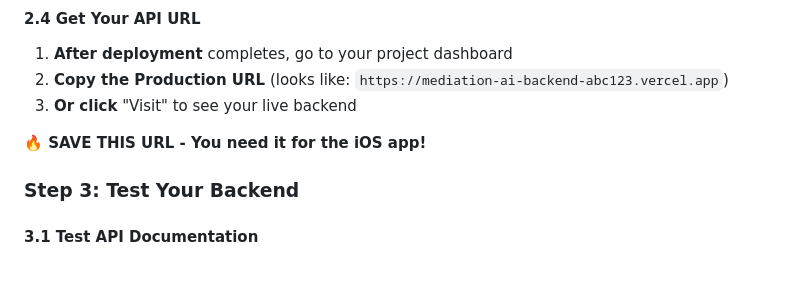
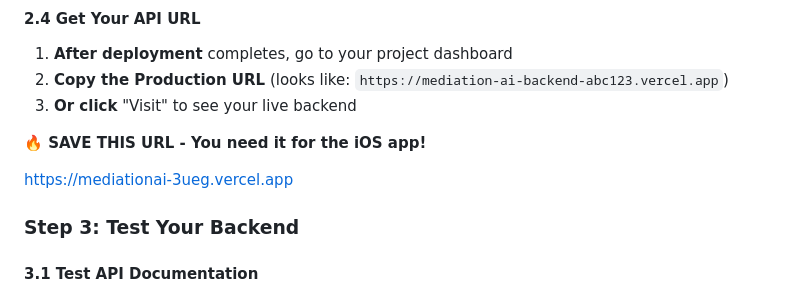
Before and after one commit to joshnel2/mediationai, a Markdown page: README.md, the part around the change. Rendered like a GitHub page; blank space fills up the shorter version.

```diff
--- a/README.md
+++ b/README.md
@@ -236,6 +236,8 @@ iOS App → HTTP/HTTPS → Vercel Backend → OpenAI/Anthropic → Harvard Law A
 3. **Or click** "Visit" to see your live backend
 
 **🔥 SAVE THIS URL - You need it for the iOS app!**
+
+https://mediationai-3ueg.vercel.app
 
 ### **Step 3: Test Your Backend**
 
```
